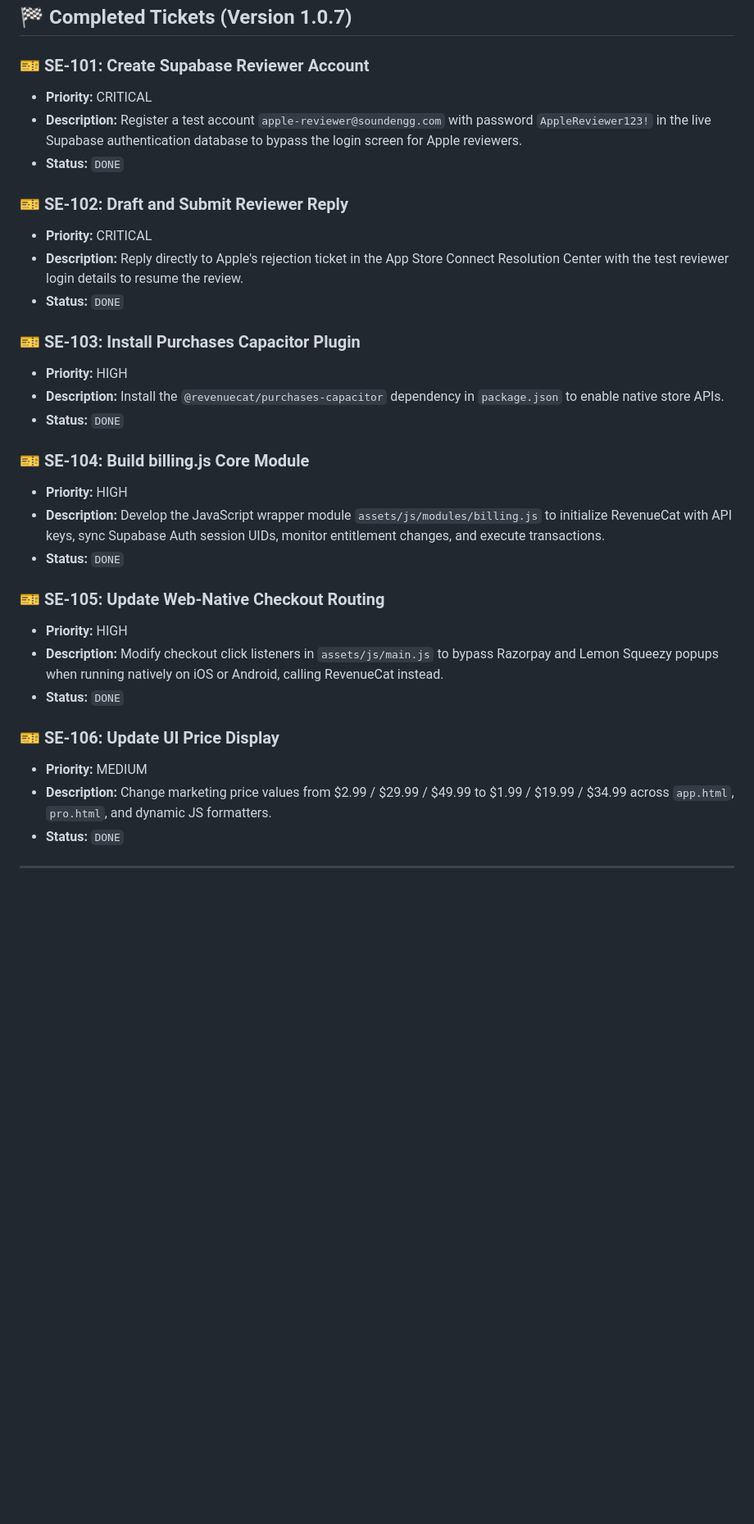
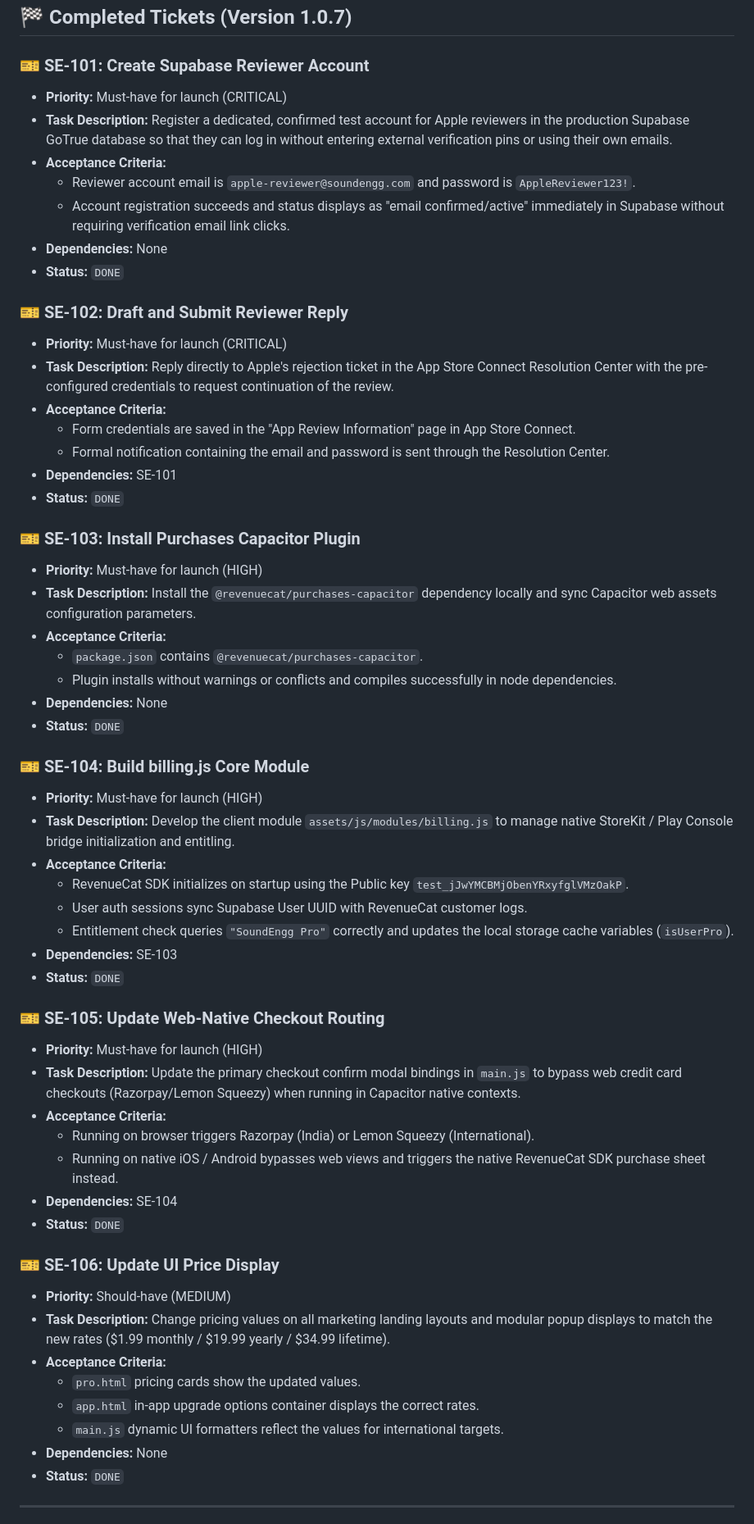
Before and after one commit to sujansubedi8934-sudo/soundengg-website, a Markdown page: blueprints/ticket_list.md, the part around one of its changes. Shown at 82% size. GitHub-like rendering; blank space fills up the shorter version.

Commit message:
docs: expand Feature Ticket List with Acceptance Criteria and Dependencies

```diff
--- a/blueprints/ticket_list.md
+++ b/blueprints/ticket_list.md
@@ -7,33 +7,59 @@ This document tracks all buildable tickets, priorities, and execution status for
 ## 🏁 Completed Tickets (Version 1.0.7)
 
 ### 🎫 SE-101: Create Supabase Reviewer Account
-*   **Priority:** CRITICAL
-*   **Description:** Register a test account `apple-reviewer@soundengg.com` with password `AppleReviewer123!` in the live Supabase authentication database to bypass the login screen for Apple reviewers.
+*   **Priority:** Must-have for launch (CRITICAL)
+*   **Task Description:** Register a dedicated, confirmed test account for Apple reviewers in the production Supabase GoTrue database so that they can log in without entering external verification pins or using their own emails.
+*   **Acceptance Criteria:**
+    *   Reviewer account email is `apple-reviewer@soundengg.com` and password is `AppleReviewer123!`.
+    *   Account registration succeeds and status displays as "email confirmed/active" immediately in Supabase without requiring verification email link clicks.
+*   **Dependencies:** None
 *   **Status:** `DONE`
 
 ### 🎫 SE-102: Draft and Submit Reviewer Reply
-*   **Priority:** CRITICAL
-*   **Description:** Reply directly to Apple's rejection ticket in the App Store Connect Resolution Center with the test reviewer login details to resume the review.
+*   **Priority:** Must-have for launch (CRITICAL)
+*   **Task Description:** Reply directly to Apple's rejection ticket in the App Store Connect Resolution Center with the pre-configured credentials to request continuation of the review.
+*   **Acceptance Criteria:**
+    *   Form credentials are saved in the "App Review Information" page in App Store Connect.
+    *   Formal notification containing the email and password is sent through the Resolution Center.
+*   **Dependencies:** SE-101
 *   **Status:** `DONE`
 
 ### 🎫 SE-103: Install Purchases Capacitor Plugin
-*   **Priority:** HIGH
-*   **Description:** Install the `@revenuecat/purchases-capacitor` dependency in `package.json` to enable native store APIs.
+*   **Priority:** Must-have for launch (HIGH)
+*   **Task Description:** Install the `@revenuecat/purchases-capacitor` dependency locally and sync Capacitor web assets configuration parameters.
+*   **Acceptance Criteria:**
+    *   `package.json` contains `@revenuecat/purchases-capacitor`.
+    *   Plugin installs without warnings or conflicts and compiles successfully in node dependencies.
+*   **Dependencies:** None
 *   **Status:** `DONE`
 
 ### 🎫 SE-104: Build billing.js Core Module
-*   **Priority:** HIGH
-*   **Description:** Develop the JavaScript wrapper module `assets/js/modules/billing.js` to initialize RevenueCat with API keys, sync Supabase Auth session UIDs, monitor entitlement changes, and execute transactions.
+*   **Priority:** Must-have for launch (HIGH)
+*   **Task Description:** Develop the client module `assets/js/modules/billing.js` to manage native StoreKit / Play Console bridge initialization and entitling.
+*   **Acceptance Criteria:**
+    *   RevenueCat SDK initializes on startup using the Public key `test_jJwYMCBMjObenYRxyfglVMzOakP`.
+    *   User auth sessions sync Supabase User UUID with RevenueCat customer logs.
+    *   Entitlement check queries `"SoundEngg Pro"` correctly and updates the local storage cache variables (`isUserPro`).
+*   **Dependencies:** SE-103
 *   **Status:** `DONE`
 
 ### 🎫 SE-105: Update Web-Native Checkout Routing
-*   **Priority:** HIGH
-*   **Description:** Modify checkout click listeners in `assets/js/main.js` to bypass Razorpay and Lemon Squeezy popups when running natively on iOS or Android, calling RevenueCat instead.
+*   **Priority:** Must-have for launch (HIGH)
+*   **Task Description:** Update the primary checkout confirm modal bindings in `main.js` to bypass web credit card checkouts (Razorpay/Lemon Squeezy) when running in Capacitor native contexts.
+*   **Acceptance Criteria:**
+    *   Running on browser triggers Razorpay (India) or Lemon Squeezy (International).
+    *   Running on native iOS / Android bypasses web views and triggers the native RevenueCat SDK purchase sheet instead.
+*   **Dependencies:** SE-104
 *   **Status:** `DONE`
 
 ### 🎫 SE-106: Update UI Price Display
-*   **Priority:** MEDIUM
-*   **Description:** Change marketing price values from $2.99 / $29.99 / $49.99 to $1.99 / $19.99 / $34.99 across `app.html`, `pro.html`, and dynamic JS formatters.
+*   **Priority:** Should-have (MEDIUM)
+*   **Task Description:** Change pricing values on all marketing landing layouts and modular popup displays to match the new rates ($1.99 monthly / $19.99 yearly / $34.99 lifetime).
+*   **Acceptance Criteria:**
+    *   `pro.html` pricing cards show the updated values.
+    *   `app.html` in-app upgrade options container displays the correct rates.
+    *   `main.js` dynamic UI formatters reflect the values for international targets.
+*   **Dependencies:** None
 *   **Status:** `DONE`
 
 ---
```
Also changed, not shown: other parts of blueprints/ticket_list.md (+26 -13 lines).
